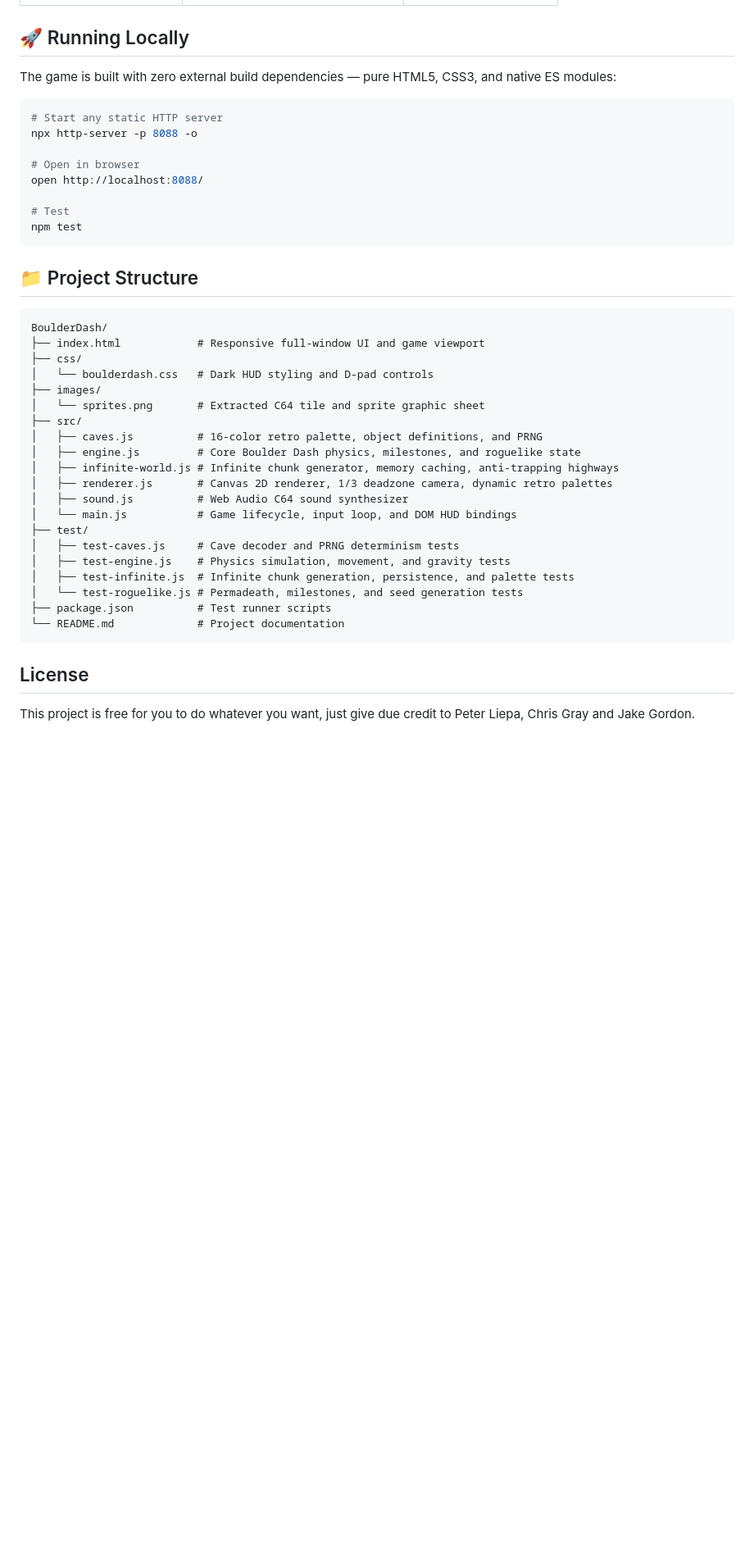
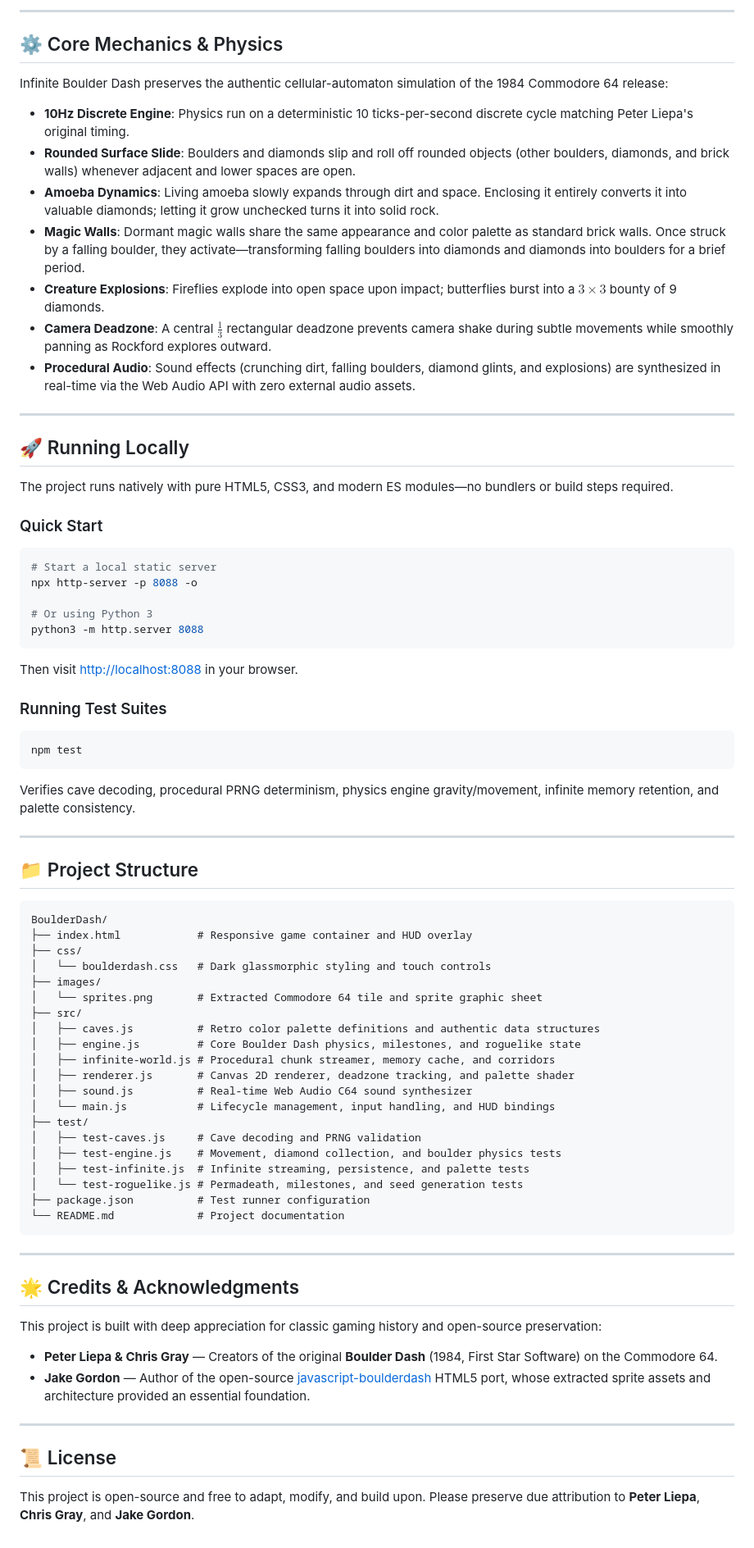
Before and after one commit to ErnestoBorio/infinite-boulder-dash, a Markdown page: README.md, the part around one of its changes. Shown at 82% size. Rendered like a GitHub page; blank space fills up the shorter version.

Commit message:
Improve README for clarity and professionalism

````diff
--- a/README.md
+++ b/README.md
@@ -46,48 +34,82 @@ https://ernestoborio.github.io/infinite-boulder-dash
 
+---
 
+## ⚙️ Core Mechanics & Physics
+
+Infinite Boulder Dash preserves the authentic cellular-automaton simulation of the 1984 Commodore 64 release:
+
+- **10Hz Discrete Engine**: Physics run on a deterministic 10 ticks-per-second discrete cycle matching Peter Liepa's original timing.
+- **Rounded Surface Slide**: Boulders and diamonds slip and roll off rounded objects (other boulders, diamonds, and brick walls) whenever adjacent and lower spaces are open.
+- **Amoeba Dynamics**: Living amoeba slowly expands through dirt and space. Enclosing it entirely converts it into valuable diamonds; letting it grow unchecked turns it into solid rock.
+- **Magic Walls**: Dormant magic walls share the same appearance and color palette as standard brick walls. Once struck by a falling boulder, they activate—transforming falling boulders into diamonds and diamonds into boulders for a brief period.
+- **Creature Explosions**: Fireflies explode into open space upon impact; butterflies burst into a $3 \times 3$ bounty of 9 diamonds.
+- **Camera Deadzone**: A central $\frac{1}{3}$ rectangular deadzone prevents camera shake during subtle movements while smoothly panning as Rockford explores outward.
+- **Procedural Audio**: Sound effects (crunching dirt, falling boulders, diamond glints, and explosions) are synthesized in real-time via the Web Audio API with zero external audio assets.
+
+---
 
 ## 🚀 Running Locally
 
-The game is built with zero external build dependencies — pure HTML5, CSS3, and native ES modules:
+The project runs natively with pure HTML5, CSS3, and modern ES modules—no bundlers or build steps required.
+
+### Quick Start
 
 ```bash
-# Start any static HTTP server
+# Start a local static server
 npx http-server -p 8088 -o
 
-# Open in browser
-open http://localhost:8088/
+# Or using Python 3
+python3 -m http.server 8088
+```
 
-# Test
+Then visit [http://localhost:8088](http://localhost:8088) in your browser.
+
+### Running Test Suites
+
+```bash
 npm test
 ```
 
+Verifies cave decoding, procedural PRNG determinism, physics engine gravity/movement, infinite memory retention, and palette consistency.
 
+---
 
 ## 📁 Project Structure
 
 ```
 BoulderDash/
-├── index.html            # Responsive full-window UI and game viewport
+├── index.html            # Responsive game container and HUD overlay
 ├── css/
-│   └── boulderdash.css   # Dark HUD styling and D-pad controls
+│   └── boulderdash.css   # Dark glassmorphic styling and touch controls
 ├── images/
-│   └── sprites.png       # Extracted C64 tile and sprite graphic sheet
+│   └── sprites.png       # Extracted Commodore 64 tile and sprite graphic sheet
 ├── src/
-│   ├── caves.js          # 16-color retro palette, object definitions, and PRNG
+│   ├── caves.js          # Retro color palette definitions and authentic data structures
 │   ├── engine.js         # Core Boulder Dash physics, milestones, and roguelike state
-│   ├── infinite-world.js # Infinite chunk generator, memory caching, anti-trapping highways
-│   ├── renderer.js       # Canvas 2D renderer, 1/3 deadzone camera, dynamic retro palettes
-│   ├── sound.js          # Web Audio C64 sound synthesizer
-│   └── main.js           # Game lifecycle, input loop, and DOM HUD bindings
+│   ├── infinite-world.js # Procedural chunk streamer, memory cache, and corridors
+│   ├── renderer.js       # Canvas 2D renderer, deadzone tracking, and palette shader
+│   ├── sound.js          # Real-time Web Audio C64 sound synthesizer
+│   └── main.js           # Lifecycle management, input handling, and HUD bindings
 ├── test/
-│   ├── test-caves.js     # Cave decoder and PRNG determinism tests
-│   ├── test-engine.js    # Physics simulation, movement, and gravity tests
-│   ├── test-infinite.js  # Infinite chunk generation, persistence, and palette tests
+│   ├── test-caves.js     # Cave decoding and PRNG validation
+│   ├── test-engine.js    # Movement, diamond collection, and boulder physics tests
+│   ├── test-infinite.js  # Infinite streaming, persistence, and palette tests
 │   └── test-roguelike.js # Permadeath, milestones, and seed generation tests
-├── package.json          # Test runner scripts
+├── package.json          # Test runner configuration
 └── README.md             # Project documentation
 ```
 
+---
 
-## License
-This project is free for you to do whatever you want, just give due credit to Peter Liepa, Chris Gray and Jake Gordon.
+## 🌟 Credits & Acknowledgments
+
+This project is built with deep appreciation for classic gaming history and open-source preservation:
+
+- **Peter Liepa & Chris Gray** — Creators of the original **Boulder Dash** (1984, First Star Software) on the Commodore 64.
+- **Jake Gordon** — Author of the open-source [javascript-boulderdash](https://github.com/jakesgordon/javascript-boulderdash) HTML5 port, whose extracted sprite assets and architecture provided an essential foundation.
+
+---
+
+## 📜 License
+
+This project is open-source and free to adapt, modify, and build upon. Please preserve due attribution to **Peter Liepa**, **Chris Gray**, and **Jake Gordon**.
````
Also changed, not shown: other parts of README.md (+19 -31 lines).
